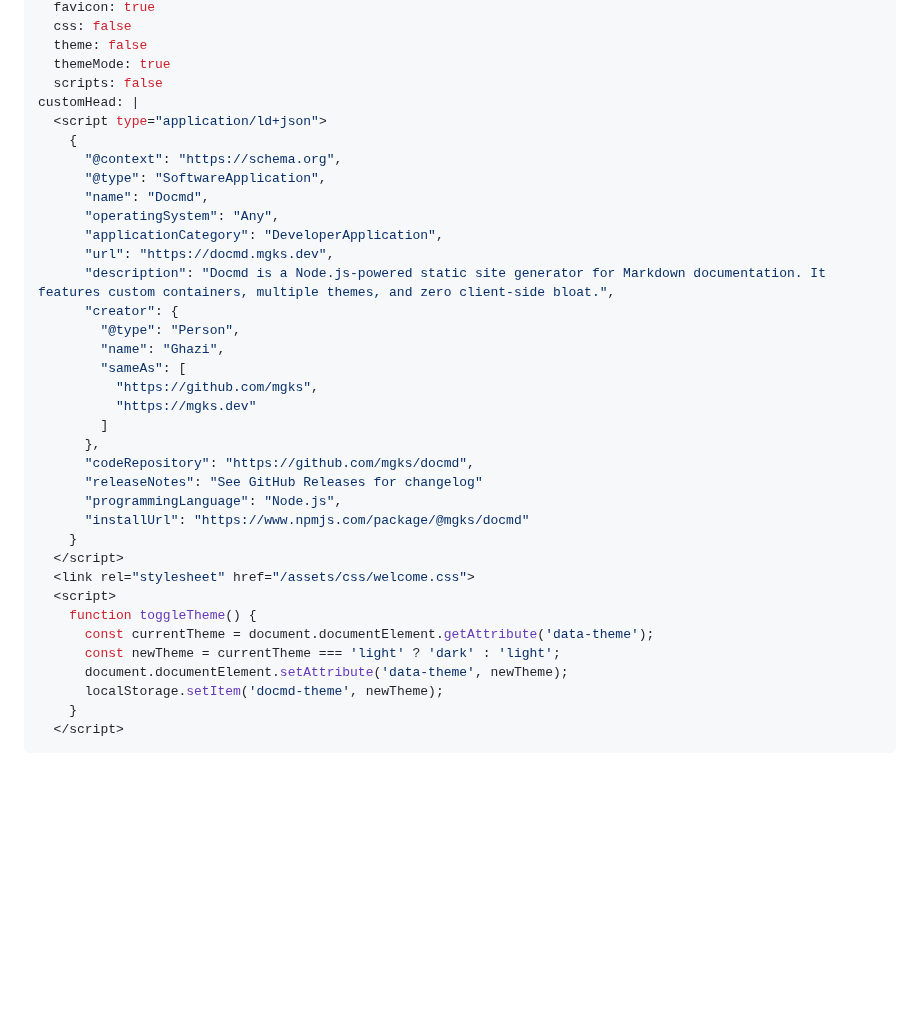
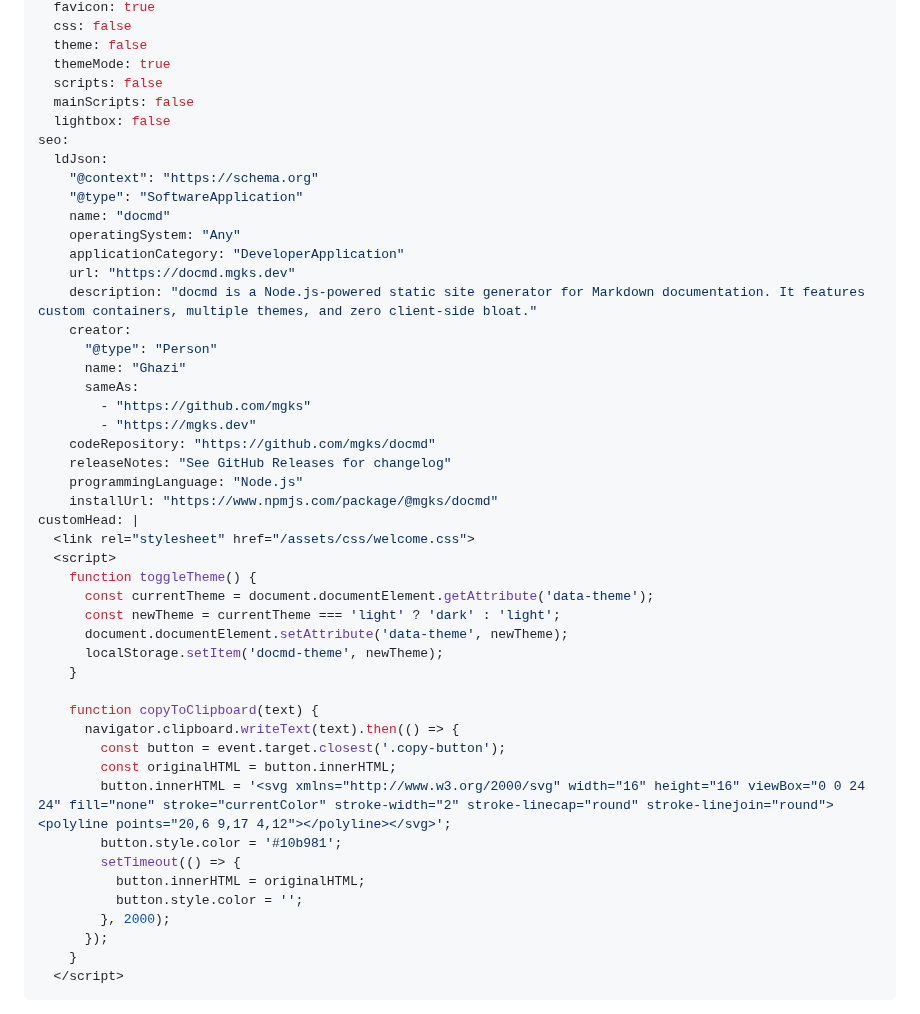
Before and after one commit to mgks/docmd, a Markdown page: docs/index.md, the part around one of its changes. GitHub-like rendering; blank space fills up the shorter version.

```diff
--- a/docs/index.md
+++ b/docs/index.md
@@ -9,30 +9,28 @@ components:
   theme: false
   themeMode: true
   scripts: false
+  mainScripts: false
+  lightbox: false
+seo:
+  ldJson:
+    "@context": "https://schema.org"
+    "@type": "SoftwareApplication"
+    name: "docmd"
+    operatingSystem: "Any"
+    applicationCategory: "DeveloperApplication"
+    url: "https://docmd.mgks.dev"
+    description: "docmd is a Node.js-powered static site generator for Markdown documentation. It features custom containers, multiple themes, and zero client-side bloat."
+    creator:
+      "@type": "Person"
+      name: "Ghazi"
+      sameAs:
+        - "https://github.com/mgks"
+        - "https://mgks.dev"
+    codeRepository: "https://github.com/mgks/docmd"
+    releaseNotes: "See GitHub Releases for changelog"
+    programmingLanguage: "Node.js"
+    installUrl: "https://www.npmjs.com/package/@mgks/docmd"
 customHead: |
-  <script type="application/ld+json">
-    {
-      "@context": "https://schema.org",
-      "@type": "SoftwareApplication",
-      "name": "Docmd",
-      "operatingSystem": "Any",
-      "applicationCategory": "DeveloperApplication",
-      "url": "https://docmd.mgks.dev",
-      "description": "Docmd is a Node.js-powered static site generator for Markdown documentation. It features custom containers, multiple themes, and zero client-side bloat.",
-      "creator": {
-        "@type": "Person",
-        "name": "Ghazi",
-        "sameAs": [
-          "https://github.com/mgks",
-          "https://mgks.dev"
-        ]
-      },
-      "codeRepository": "https://github.com/mgks/docmd",
-      "releaseNotes": "See GitHub Releases for changelog"
-      "programmingLanguage": "Node.js",
-      "installUrl": "https://www.npmjs.com/package/@mgks/docmd"
-    }
-  </script>
   <link rel="stylesheet" href="/assets/css/welcome.css">
   <script>
     function toggleTheme() {
@@ -40,6 +38,19 @@ customHead: |
       const newTheme = currentTheme === 'light' ? 'dark' : 'light';
       document.documentElement.setAttribute('data-theme', newTheme);
       localStorage.setItem('docmd-theme', newTheme);
+    }
+
+    function copyToClipboard(text) {
+      navigator.clipboard.writeText(text).then(() => {
+        const button = event.target.closest('.copy-button');
+        const originalHTML = button.innerHTML;
+        button.innerHTML = '<svg xmlns="http://www.w3.org/2000/svg" width="16" height="16" viewBox="0 0 24 24" fill="none" stroke="currentColor" stroke-width="2" stroke-linecap="round" stroke-linejoin="round"><polyline points="20,6 9,17 4,12"></polyline></svg>';
+        button.style.color = '#10b981';
+        setTimeout(() => {
+          button.innerHTML = originalHTML;
+          button.style.color = '';
+        }, 2000);
+      });
     }
   </script>
 ---
```
Also changed, not shown: other parts of docs/index.md (+12 -0 lines), docs/configuration.md (+11 -5 lines), docs/plugins/seo.md (+79 -32 lines).
